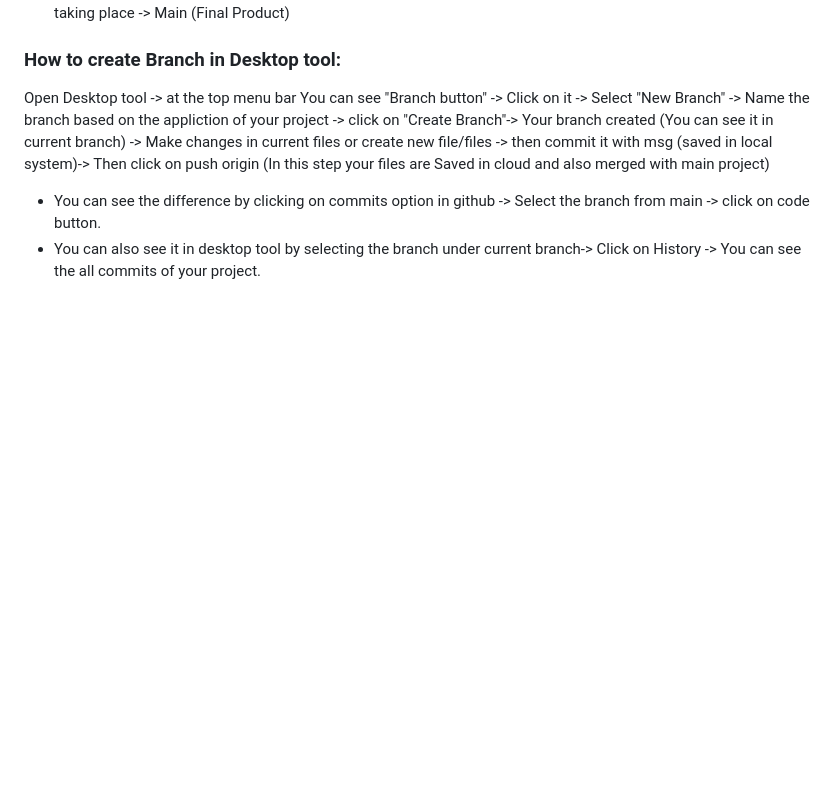
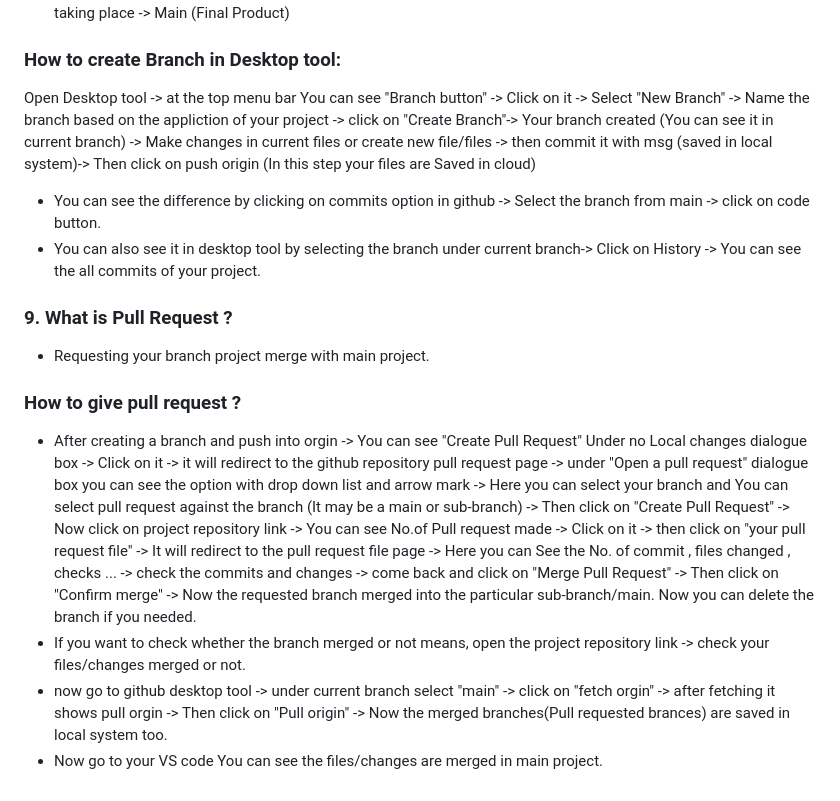
Before and after one commit to karthigayani/Git-Github, a Markdown page: notes.md, the part around the change. Rendered like a GitHub page; blank space fills up the shorter version.

Commit message:
how to merge branch project with main project using pull request

```diff
--- a/notes.md
+++ b/notes.md
@@ -143,7 +143,18 @@
 
 ### How to create Branch in Desktop tool:
 
-Open Desktop tool -> at the top menu bar You can see "Branch button" -> Click on it -> Select "New Branch" -> Name the branch based on the appliction of your project -> click on "Create Branch"-> Your branch created (You can see it in current branch) -> Make changes in current files or create new file/files -> then commit it with msg (saved in local system)-> Then click on push origin (In this step your files are Saved in cloud and also merged with main project)
+Open Desktop tool -> at the top menu bar You can see "Branch button" -> Click on it -> Select "New Branch" -> Name the branch based on the appliction of your project -> click on "Create Branch"-> Your branch created (You can see it in current branch) -> Make changes in current files or create new file/files -> then commit it with msg (saved in local system)-> Then click on push origin (In this step your files are Saved in cloud)
 
 - You can see the difference by clicking on commits option in github -> Select the branch from main -> click on code button.
 - You can also see it in desktop tool by selecting the branch under current branch-> Click on History -> You can see the all commits of your project.
+
+### 9. What is Pull Request ?
+
+- Requesting your branch project merge with main project.
+
+### How to give pull request ?
+
+- After creating a branch and push into orgin -> You can see "Create Pull Request" Under no Local changes dialogue box -> Click on it -> it will redirect to the github repository pull request page -> under "Open a pull request" dialogue box you can see the option with drop down list and arrow mark -> Here you can select your branch and You can select pull request against the branch (It may be a main or sub-branch) -> Then click on "Create Pull Request" -> Now click on project repository link -> You can see No.of Pull request made -> Click on it -> then click on "your pull request file" -> It will redirect to the pull request file page -> Here you can See the No. of commit , files changed , checks ... -> check the commits and changes -> come back and click on "Merge Pull Request" -> Then click on "Confirm merge" -> Now the requested branch merged into the particular sub-branch/main. Now you can delete the branch if you needed.
+- If you want to check whether the branch merged or not means, open the project repository link -> check your files/changes merged or not.
+- now go to github desktop tool -> under current branch select "main" -> click on "fetch orgin" -> after fetching it shows pull orgin -> Then click on "Pull origin" -> Now the merged branches(Pull requested brances) are saved in local system too.
+- Now go to your VS code You can see the files/changes are merged in main project.
```
